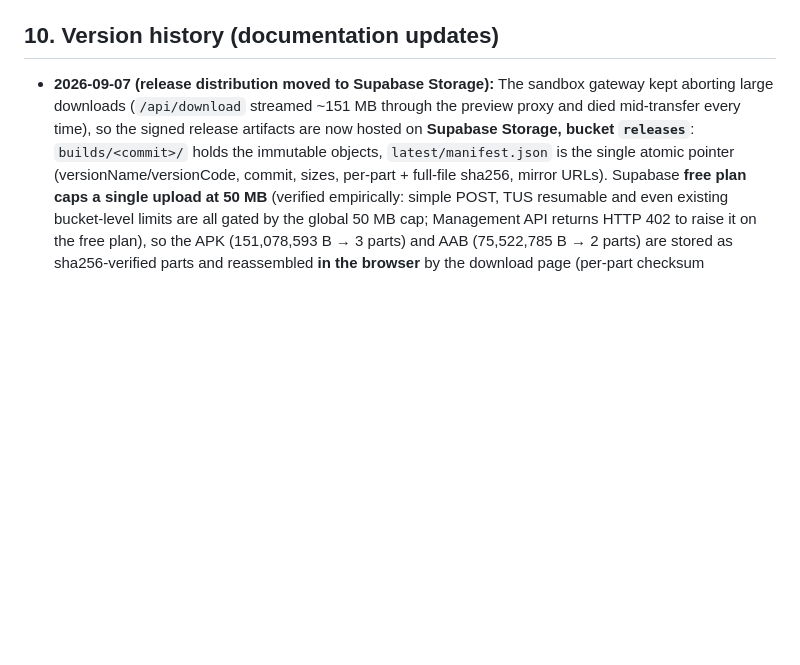
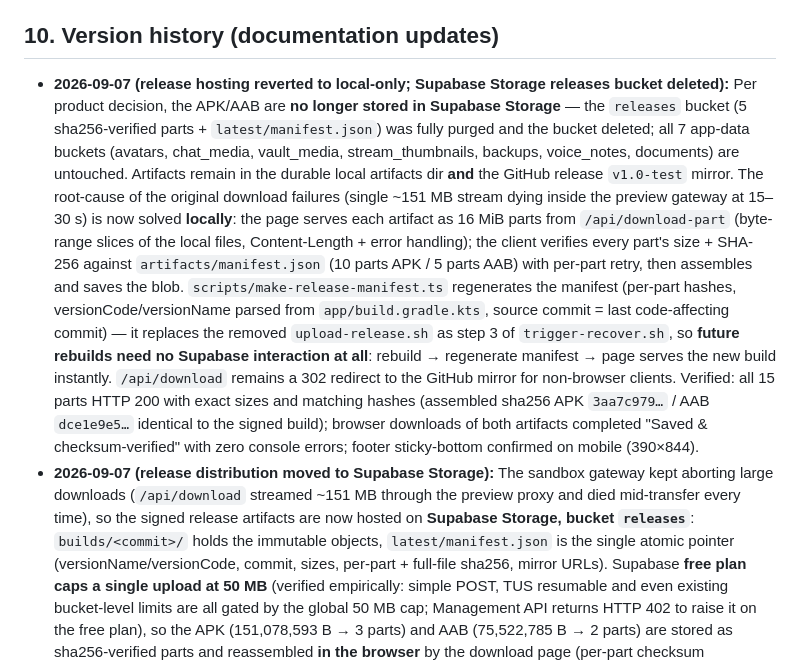
Before and after one commit to codewith-akhil/trigger-app, a Markdown page: docs/APP_DOCUMENTATION.md, the part around the change. Drawn GitHub-style; blank space fills up the shorter version.

Commit message:
docs(release): revert to local-only artifact hosting — Supabase releases bucket deleted, 16 MiB verified local part downloads

```diff
--- a/docs/APP_DOCUMENTATION.md
+++ b/docs/APP_DOCUMENTATION.md
@@ -293,6 +293,31 @@ duration, history) · streams (schedule, booking emails, live) · wallet
 
 ## 10. Version history (documentation updates)
 
+- **2026-09-07 (release hosting reverted to local-only; Supabase Storage
+  releases bucket deleted):** Per product decision, the APK/AAB are **no
+  longer stored in Supabase Storage** — the `releases` bucket (5 sha256-verified
+  parts + `latest/manifest.json`) was fully purged and the bucket deleted;
+  all 7 app-data buckets (avatars, chat_media, vault_media, stream_thumbnails,
+  backups, voice_notes, documents) are untouched. Artifacts remain in the
+  durable local artifacts dir **and** the GitHub release `v1.0-test` mirror.
+  The root-cause of the original download failures (single ~151 MB stream
+  dying inside the preview gateway at 15–30 s) is now solved **locally**: the
+  page serves each artifact as 16 MiB parts from `/api/download-part`
+  (byte-range slices of the local files, Content-Length + error handling);
+  the client verifies every part's size + SHA-256 against
+  `artifacts/manifest.json` (10 parts APK / 5 parts AAB) with per-part retry,
+  then assembles and saves the blob. `scripts/make-release-manifest.ts`
+  regenerates the manifest (per-part hashes, versionCode/versionName parsed
+  from `app/build.gradle.kts`, source commit = last code-affecting commit) —
+  it replaces the removed `upload-release.sh` as step 3 of
+  `trigger-recover.sh`, so **future rebuilds need no Supabase interaction at
+  all**: rebuild → regenerate manifest → page serves the new build instantly.
+  `/api/download` remains a 302 redirect to the GitHub mirror for non-browser
+  clients. Verified: all 15 parts HTTP 200 with exact sizes and matching
+  hashes (assembled sha256 APK `3aa7c979…` / AAB `dce1e9e5…` identical to the
+  signed build); browser downloads of both artifacts completed
+  "Saved & checksum-verified" with zero console errors; footer sticky-bottom
+  confirmed on mobile (390×844).
 - **2026-09-07 (release distribution moved to Supabase Storage):** The sandbox
   gateway kept aborting large downloads (`/api/download` streamed ~151 MB
   through the preview proxy and died mid-transfer every time), so the signed
```
